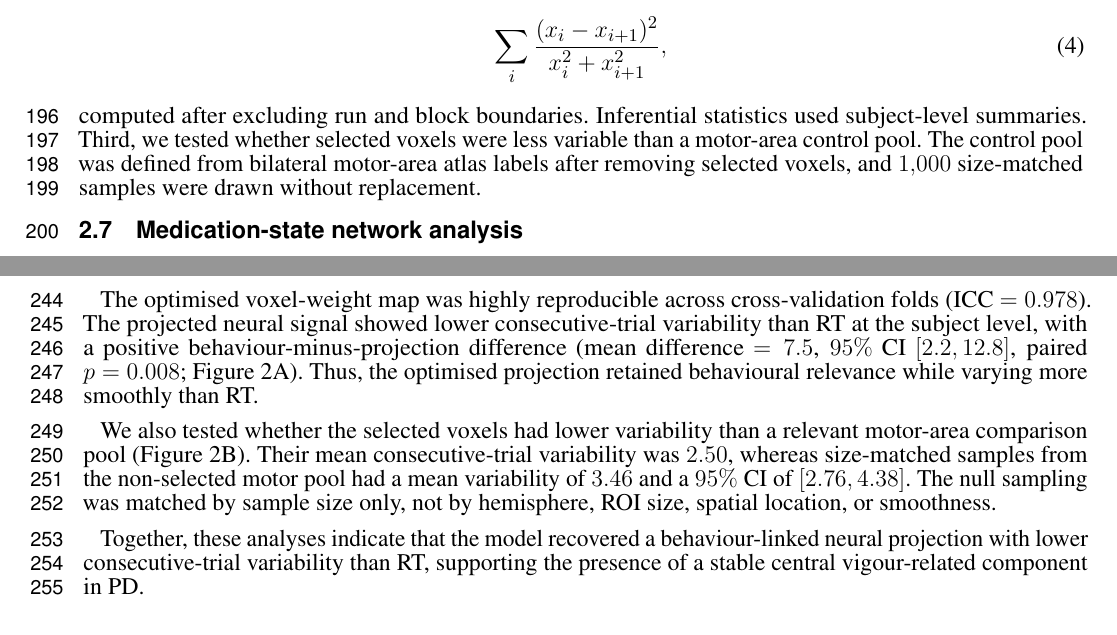
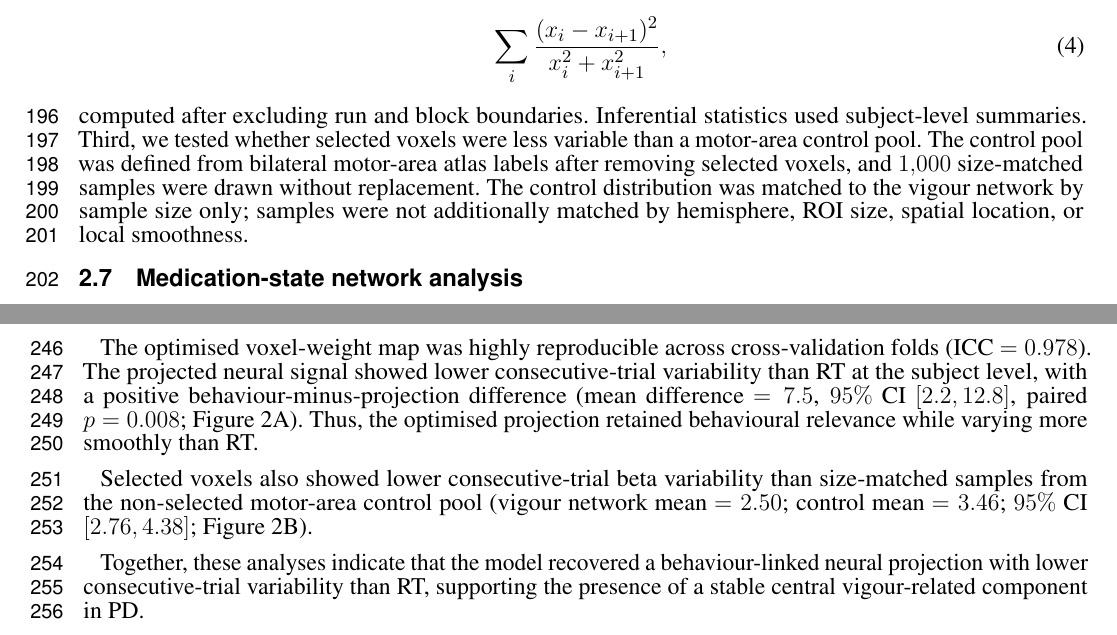
Before and after one commit to zahra1379kavian/Master_paper_new, a LaTeX document (main.tex): two parts of pages 5 and 6 of 19, joined at a grey line, cut so that both start at the same text. Compiled offline with pdfLaTeX.

Commit message:
Refine descriptions of control pool matching and variability analysis for clarity in main text

```diff
--- a/main.tex
+++ b/main.tex
@@ -141,7 +141,7 @@ We validated the solution in three ways. First, we assessed cross-validation rep
 \begin{equation}
 \sum_i \frac{(x_i-x_{i+1})^2}{x_i^2+x_{i+1}^2},
 \end{equation}
-computed after excluding run and block boundaries. Inferential statistics used subject-level summaries. Third, we tested whether selected voxels were less variable than a motor-area control pool. The control pool was defined from bilateral motor-area atlas labels after removing selected voxels, and \(1{,}000\) size-matched samples were drawn without replacement.
+computed after excluding run and block boundaries. Inferential statistics used subject-level summaries. Third, we tested whether selected voxels were less variable than a motor-area control pool. The control pool was defined from bilateral motor-area atlas labels after removing selected voxels, and \(1{,}000\) size-matched samples were drawn without replacement. The control distribution was matched to the vigour network by sample size only; samples were not additionally matched by hemisphere, ROI size, spatial location, or local smoothness.
 
 \subsection{Medication-state network analysis}
 After defining the vigour network, we tested whether dopaminergic state altered its functional organisation. Medication state was not used during network optimisation, so this analysis provided an independent characterisation of the final network. Only participants with data in both medication states were included in paired analyses (\(n=17\)). Selected voxels were assigned to atlas-defined ROIs, and the optimised voxel weights were used to compute a weighted mean beta series for each ROI. The same analysis was repeated using the standard task-activation map as a reference network.
@@ -164,7 +164,7 @@ After trial- and run-level quality control, \(18\) participants, \(35\) sessions
 \subsection{Optimisation performance: identification of a behaviour-linked low-variability signal}
 The optimised voxel-weight map was highly reproducible across cross-validation folds (ICC \(=0.978\)). The projected neural signal showed lower consecutive-trial variability than RT at the subject level, with a positive behaviour-minus-projection difference (mean difference \(=7.5\), \(95\%\) CI \([2.2,12.8]\), paired \(p = 0.008\); Figure~\ref{fig:optimization_validation}A). Thus, the optimised projection retained behavioural relevance while varying more smoothly than RT.
 
-We also tested whether the selected voxels had lower variability than a relevant motor-area comparison pool (Figure~\ref{fig:optimization_validation}B). Their mean consecutive-trial variability was \(2.50\), whereas size-matched samples from the non-selected motor pool had a mean variability of \(3.46\) and a \(95\%\) CI of \([2.76,4.38]\). The null sampling was matched by sample size only, not by hemisphere, ROI size, spatial location, or smoothness.
+Selected voxels also showed lower consecutive-trial beta variability than size-matched samples from the non-selected motor-area control pool (vigour network mean \(=2.50\); control mean \(=3.46\); \(95\%\) CI \([2.76,4.38]\); Figure~\ref{fig:optimization_validation}B).
 
 Together, these analyses indicate that the model recovered a behaviour-linked neural projection with lower consecutive-trial variability than RT, supporting the presence of a stable central vigour-related component in PD.
 
```
